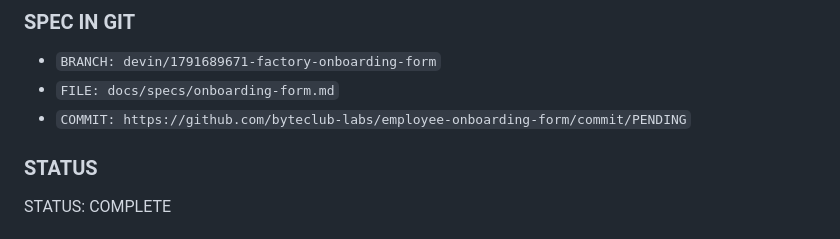
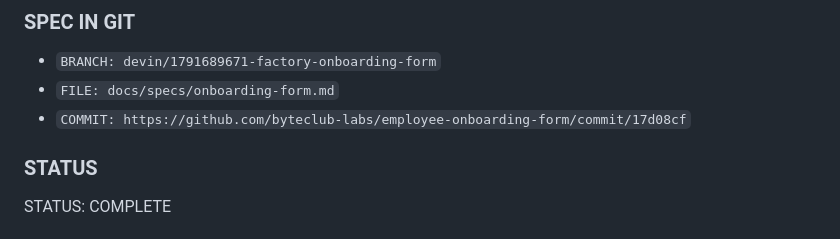
Before and after one commit to byteclub-labs/employee-onboarding-form, a Markdown page: docs/specs/onboarding-form.md, the part around the change. Drawn GitHub-style.

Commit message:
docs(spec): record spec commit reference
Co-Authored-By: Devin AI <158243242+devin-ai-integration[bot]@users.noreply.github.com>

```diff
--- a/docs/specs/onboarding-form.md
+++ b/docs/specs/onboarding-form.md
@@ -54,7 +54,7 @@ NONE — resolved by PO: submissions persist to a shared SQLite store (not brows
 
 - `BRANCH: devin/1791689671-factory-onboarding-form`
 - `FILE: docs/specs/onboarding-form.md`
-- `COMMIT: https://github.com/byteclub-labs/employee-onboarding-form/commit/PENDING`
+- `COMMIT: https://github.com/byteclub-labs/employee-onboarding-form/commit/17d08cf`
 
 ### STATUS
 
```
